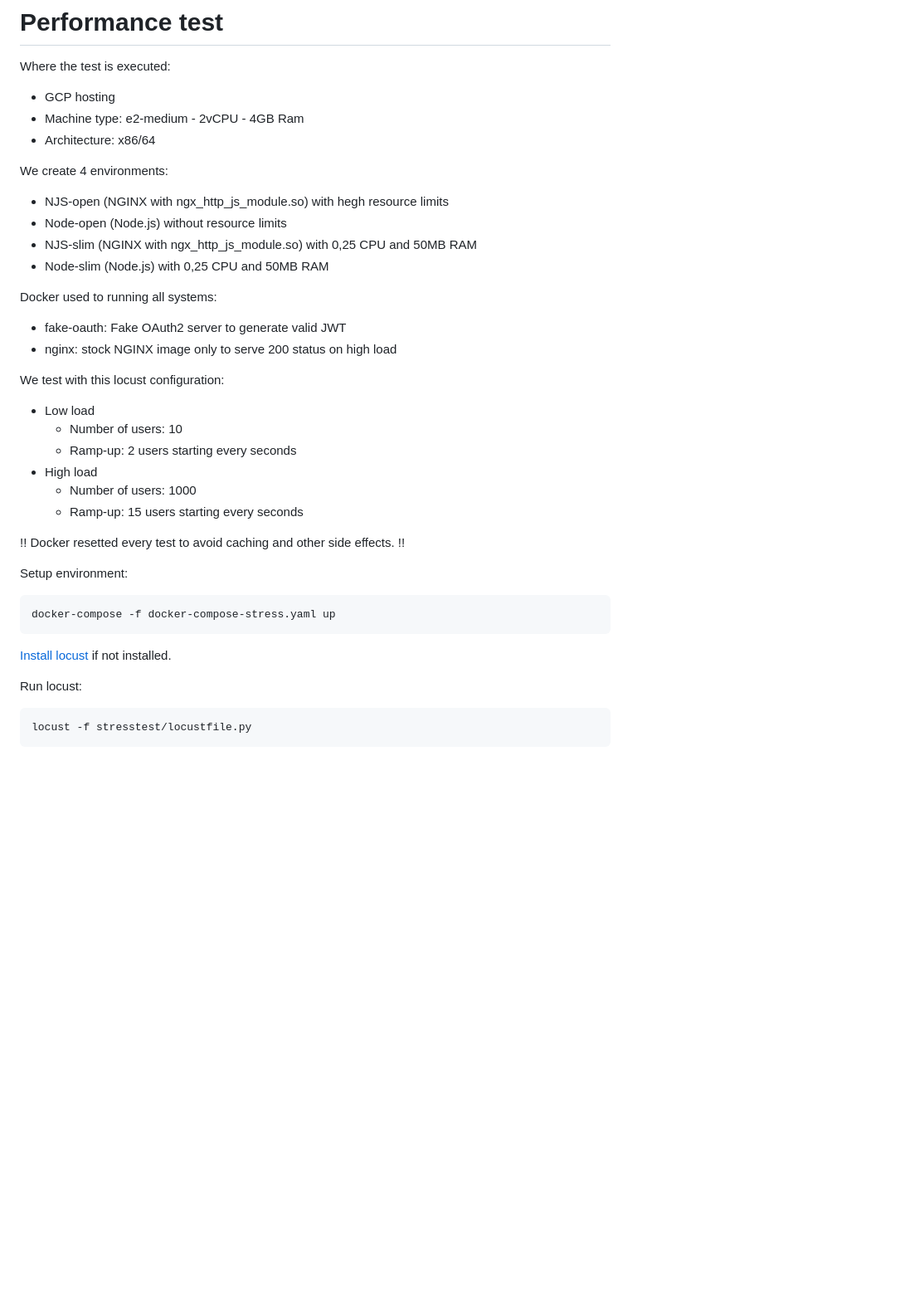
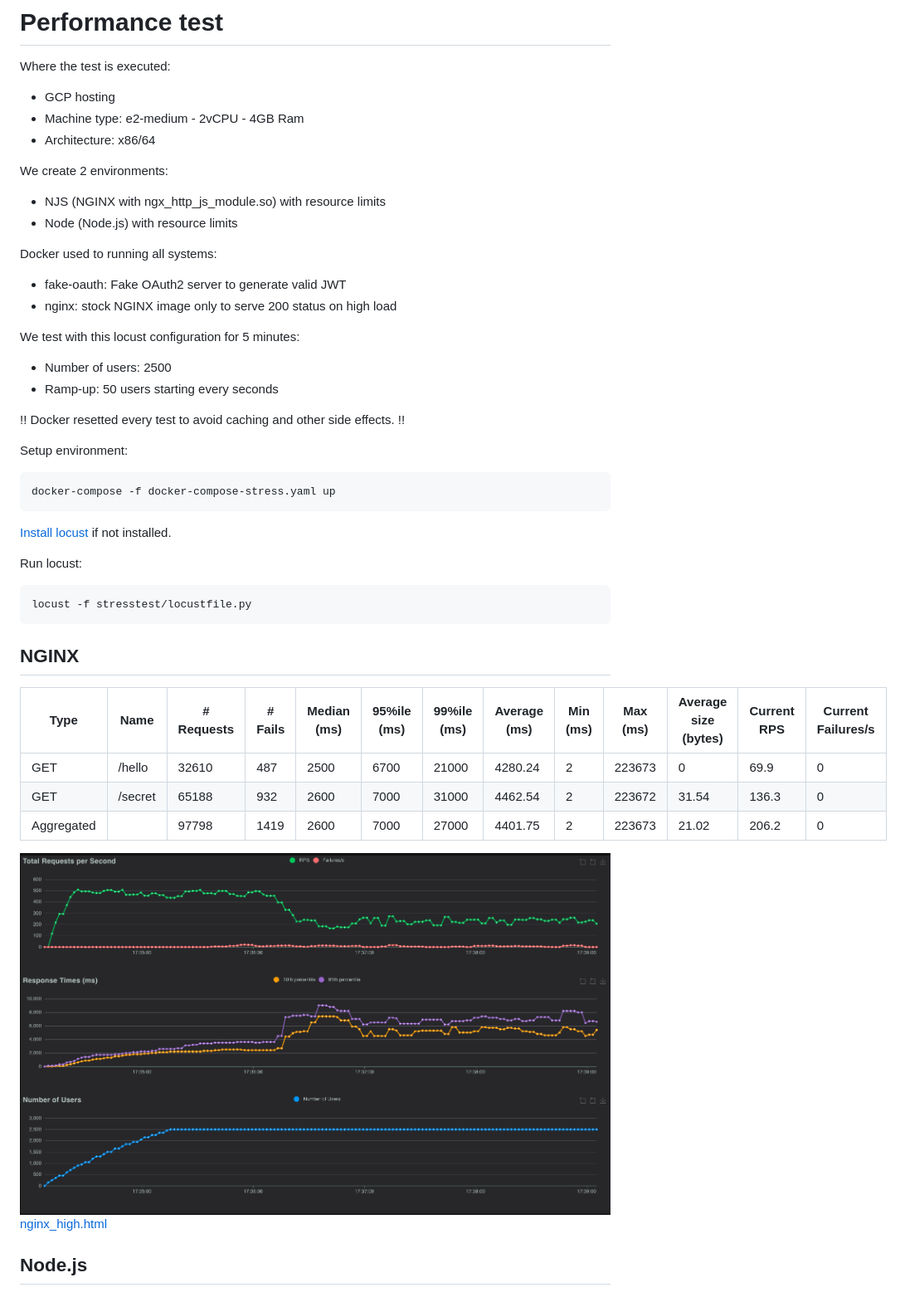
Before and after one commit to alessandro-candon/nginx-njs, a Markdown page: README.MD, the part around the change printed below. Shown: that part at 83% size. GitHub-like rendering; pictures changed too: resources/nginx_high.png (added); blank space fills up the shorter version.

Commit message:
ok study of nginx and nodejs for auth

````diff
--- a/README.MD
+++ b/README.MD
@@ -73,23 +73,17 @@ Where the test is executed:
 * Architecture: x86/64
 
 
-We create 4 environments:
-* NJS-open (NGINX with ngx_http_js_module.so) with hegh resource limits
-* Node-open (Node.js) without resource limits
-* NJS-slim (NGINX with ngx_http_js_module.so) with 0,25 CPU and 50MB RAM
-* Node-slim (Node.js) with 0,25 CPU and 50MB RAM
+We create 2 environments:
+* NJS (NGINX with ngx_http_js_module.so) with resource limits
+* Node (Node.js) with resource limits
 
 Docker used to running all systems:
 * fake-oauth: Fake OAuth2 server to generate valid JWT
 * nginx: stock NGINX image only to serve 200 status on high load
 
-We test with this locust configuration:
-* Low load
-  * Number of users: 10
-  * Ramp-up: 2 users starting every seconds
-* High load
-  * Number of users: 1000
-  * Ramp-up: 15 users starting every seconds
+We test with this locust configuration for 5 minutes:
+  * Number of users: 2500
+  * Ramp-up: 50 users starting every seconds
 
 !! Docker resetted every test to avoid caching and other side effects. !!
 
@@ -106,3 +100,17 @@ Run locust:
 ```shell
 locust -f stresstest/locustfile.py
 ```
+
+## NGINX
+
+| Type       | Name    | # Requests | # Fails | Median (ms) | 95%ile (ms) | 99%ile (ms) | Average (ms) | Min (ms) | Max (ms) | Average size (bytes) | Current RPS | Current Failures/s |
+|------------|---------|------------|---------|-------------|-------------|-------------|--------------|----------|----------|----------------------|-------------|---------------------|
+| GET        | /hello  | 32610      | 487     | 2500        | 6700        | 21000       | 4280.24      | 2        | 223673   | 0                    | 69.9        | 0                   |
+| GET        | /secret | 65188      | 932     | 2600        | 7000        | 31000       | 4462.54      | 2        | 223672   | 31.54                | 136.3       | 0                   |
+| Aggregated |         | 97798      | 1419    | 2600        | 7000        | 27000       | 4401.75      | 2        | 223673   | 21.02                | 206.2       | 0                   |
+
+![nginx_high.png](resources/nginx_high.png)
+[nginx_high.html](resources/nginx_high.html)
+
+## Node.js
+
````
Also changed, not shown: other parts of README.MD (+50 -0 lines), resources/nodejs_high.png (added), 2 other files.
